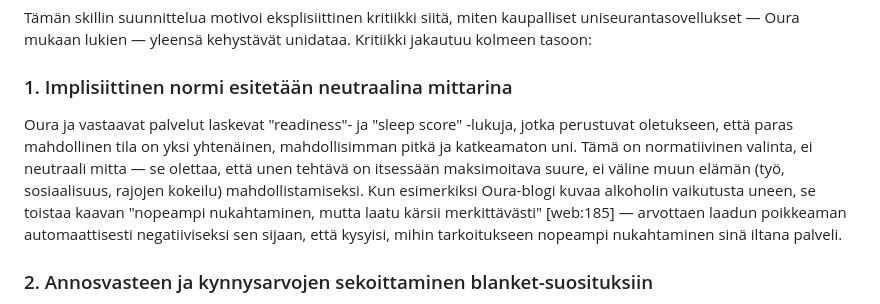
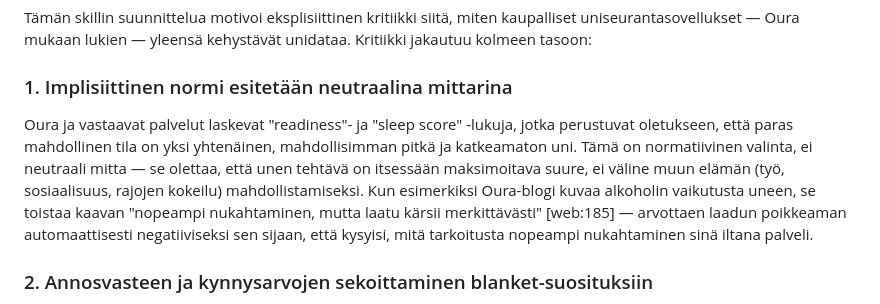
Before and after one commit to jaakkokorhonen/weekly-cycle-oura-skill, a Markdown page: README.md, the part around the change. Drawn GitHub-style.

```diff
--- a/README.md
+++ b/README.md
@@ -52,7 +52,7 @@ Tämän skillin suunnittelua motivoi eksplisiittinen kritiikki siitä, miten kau
 
 ### 1. Implisiittinen normi esitetään neutraalina mittarina
 
-Oura ja vastaavat palvelut laskevat "readiness"- ja "sleep score" -lukuja, jotka perustuvat oletukseen, että paras mahdollinen tila on yksi yhtenäinen, mahdollisimman pitkä ja katkeamaton uni. Tämä on normatiivinen valinta, ei neutraali mitta — se olettaa, että unen tehtävä on itsessään maksimoitava suure, ei väline muun elämän (työ, sosiaalisuus, rajojen kokeilu) mahdollistamiseksi. Kun esimerkiksi Oura-blogi kuvaa alkoholin vaikutusta uneen, se toistaa kaavan "nopeampi nukahtaminen, mutta laatu kärsii merkittävästi" [web:185] — arvottaen laadun poikkeaman automaattisesti negatiiviseksi sen sijaan, että kysyisi, mihin tarkoitukseen nopeampi nukahtaminen sinä iltana palveli.
+Oura ja vastaavat palvelut laskevat "readiness"- ja "sleep score" -lukuja, jotka perustuvat oletukseen, että paras mahdollinen tila on yksi yhtenäinen, mahdollisimman pitkä ja katkeamaton uni. Tämä on normatiivinen valinta, ei neutraali mitta — se olettaa, että unen tehtävä on itsessään maksimoitava suure, ei väline muun elämän (työ, sosiaalisuus, rajojen kokeilu) mahdollistamiseksi. Kun esimerkiksi Oura-blogi kuvaa alkoholin vaikutusta uneen, se toistaa kaavan "nopeampi nukahtaminen, mutta laatu kärsii merkittävästi" [web:185] — arvottaen laadun poikkeaman automaattisesti negatiiviseksi sen sijaan, että kysyisi, mitä tarkoitusta nopeampi nukahtaminen sinä iltana palveli.
 
 ### 2. Annosvasteen ja kynnysarvojen sekoittaminen blanket-suosituksiin
 
```
